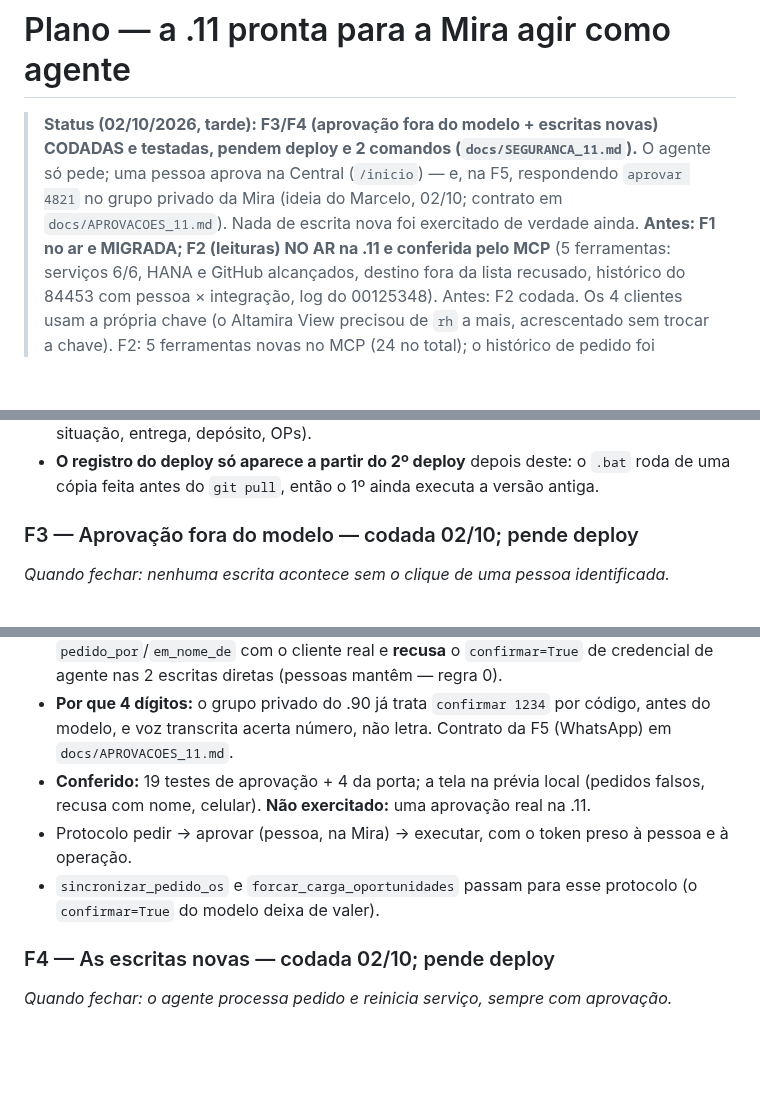
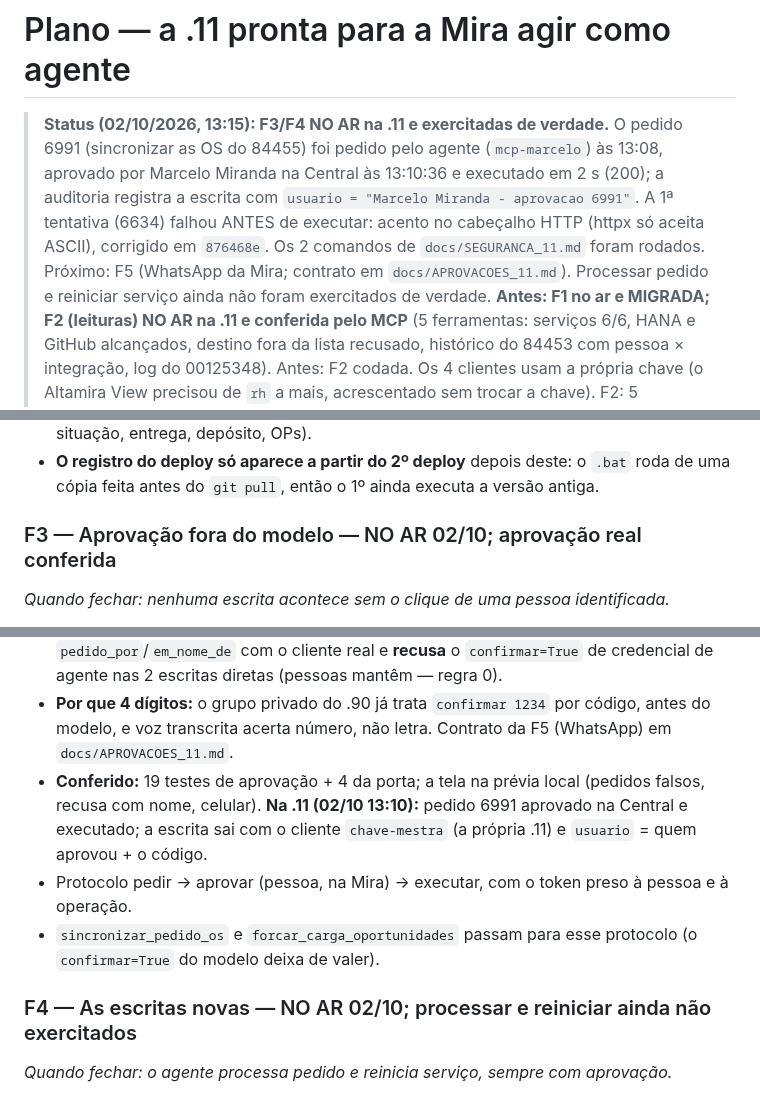
Before and after one commit to MarceloProjetos/oportunidade_wbc, a Markdown page: docs/PLANO_MIRA_AGENTE_11.md, 3 parts joined by grey strips. GitHub-like rendering; blank space fills up the shorter version.

Commit message:
Plano Mira agente: F3/F4 no ar, 1a aprovacao real conferida (6991)
Co-Authored-By: Claude Opus 5.5 <noreply@anthropic.com>

```diff
--- a/docs/PLANO_MIRA_AGENTE_11.md
+++ b/docs/PLANO_MIRA_AGENTE_11.md
@@ -1,9 +1,12 @@
 # Plano — a .11 pronta para a Mira agir como agente
 
-> **Status (02/10/2026, tarde): F3/F4 (aprovação fora do modelo + escritas novas) CODADAS e testadas, pendem
-> deploy e 2 comandos (`docs/SEGURANCA_11.md`).** O agente só pede; uma pessoa aprova na Central (`/inicio`) — e,
-> na F5, respondendo `aprovar 4821` no grupo privado da Mira (ideia do Marcelo, 02/10; contrato em
-> `docs/APROVACOES_11.md`). Nada de escrita nova foi exercitado de verdade ainda.
+> **Status (02/10/2026, 13:15): F3/F4 NO AR na .11 e exercitadas de verdade.** O pedido 6991 (sincronizar
+> as OS do 84455) foi pedido pelo agente (`mcp-marcelo`) às 13:08, aprovado por Marcelo Miranda na Central
+> às 13:10:36 e executado em 2 s (200); a auditoria registra a escrita com `usuario = "Marcelo Miranda -
+> aprovacao 6991"`. A 1ª tentativa (6634) falhou ANTES de executar: acento no cabeçalho HTTP (httpx só aceita
+> ASCII), corrigido em `876468e`. Os 2 comandos de `docs/SEGURANCA_11.md` foram rodados. Próximo: F5 (WhatsApp
+> da Mira; contrato em `docs/APROVACOES_11.md`). Processar pedido e reiniciar serviço ainda não foram
+> exercitados de verdade.
 > **Antes: F1 no ar e MIGRADA; F2 (leituras) NO AR na .11 e conferida pelo MCP** (5 ferramentas:
 > serviços 6/6, HANA e GitHub alcançados, destino fora da lista recusado, histórico do 84453 com pessoa × integração,
 > log do 00125348). Antes: F2 codada.
@@ -184,7 +187,7 @@ volta a quebrar calada.
 - **O registro do deploy só aparece a partir do 2º deploy** depois deste: o `.bat` roda de uma cópia
   feita antes do `git pull`, então o 1º ainda executa a versão antiga.
 
-### F3 — Aprovação fora do modelo — codada 02/10; pende deploy
+### F3 — Aprovação fora do modelo — NO AR 02/10; aprovação real conferida
 *Quando fechar: nenhuma escrita acontece sem o clique de uma pessoa identificada.*
 - **Feito:** `seguranca/aprovacoes.py` (SQLite `state/aprovacoes.db`; pedido vale 30 min, código de **4
   dígitos**, decidido uma vez por UPDATE atômico) + rotas `/aprovacoes` na 8077 + seção "Aprovações do
@@ -195,12 +198,13 @@ volta a quebrar calada.
 - **Por que 4 dígitos:** o grupo privado do .90 já trata `confirmar 1234` por código, antes do modelo, e
   voz transcrita acerta número, não letra. Contrato da F5 (WhatsApp) em `docs/APROVACOES_11.md`.
 - **Conferido:** 19 testes de aprovação + 4 da porta; a tela na prévia local (pedidos falsos, recusa com
-  nome, celular). **Não exercitado:** uma aprovação real na .11.
+  nome, celular). **Na .11 (02/10 13:10):** pedido 6991 aprovado na Central e executado; a escrita sai com
+  o cliente `chave-mestra` (a própria .11) e `usuario` = quem aprovou + o código.
 - Protocolo pedir → aprovar (pessoa, na Mira) → executar, com o token preso à pessoa e à operação.
 - `sincronizar_pedido_os` e `forcar_carga_oportunidades` passam para esse protocolo (o
   `confirmar=True` do modelo deixa de valer).
 
-### F4 — As escritas novas — codada 02/10; pende deploy
+### F4 — As escritas novas — NO AR 02/10; processar e reiniciar ainda não exercitados
 *Quando fechar: o agente processa pedido e reinicia serviço, sempre com aprovação.*
 - **Feito:** `operacao/acoes_agente.py` (catálogo fechado: sincronizar OS, forçar carga, processar
   pedido, reiniciar serviço — escopo, quem aprova, teto por hora, prévia, execução pelas rotas de
```
